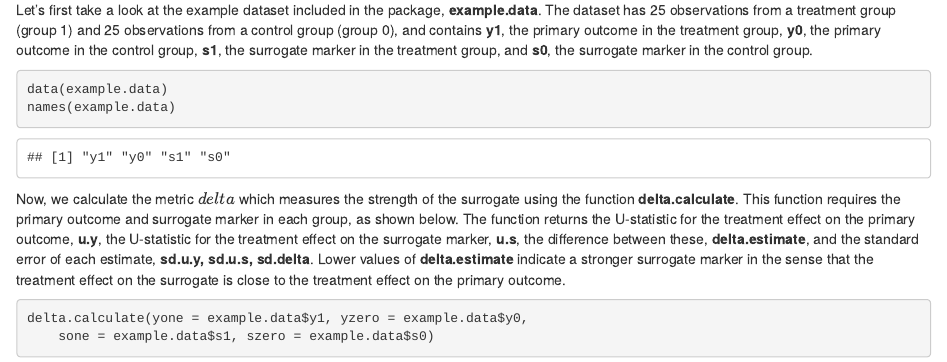
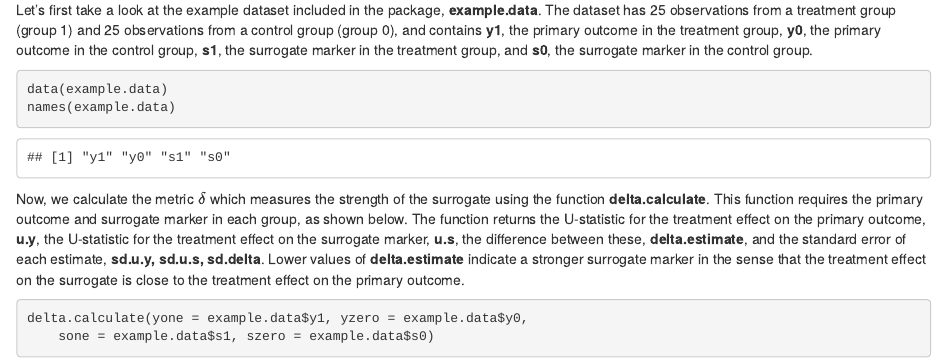
Before and after one commit to laylaparast/SurrogateRank, an R Markdown document (SurrogateRank_tutorial.Rmd): the page in a window 1100 px wide, from 320 px down. The pictures show the output file SurrogateRank_tutorial.html that the author committed with the source, opened offline.

Commit message:
latex formatting

````diff
--- a/SurrogateRank_tutorial.Rmd
+++ b/SurrogateRank_tutorial.Rmd
@@ -26,7 +26,7 @@ Let's first take a look at the example dataset included in the package, **exampl
 data(example.data)
 names(example.data)
 ```
-Now, we calculate the metric $delta$ which measures the strength of the surrogate using the function **delta.calculate**. This function requires the primary outcome and surrogate marker in each group, as shown below. The function returns the U-statistic for the treatment effect on the primary outcome, **u.y**, the U-statistic for the treatment effect on the surrogate marker, **u.s**, the difference between these, **delta.estimate**, and the standard error of each estimate, **sd.u.y, sd.u.s, sd.delta**. Lower values of **delta.estimate** indicate a stronger surrogate marker in the sense that the treatment effect on the surrogate is close to the treatment effect on the primary outcome.
+Now, we calculate the metric $\delta$ which measures the strength of the surrogate using the function **delta.calculate**. This function requires the primary outcome and surrogate marker in each group, as shown below. The function returns the U-statistic for the treatment effect on the primary outcome, **u.y**, the U-statistic for the treatment effect on the surrogate marker, **u.s**, the difference between these, **delta.estimate**, and the standard error of each estimate, **sd.u.y, sd.u.s, sd.delta**. Lower values of **delta.estimate** indicate a stronger surrogate marker in the sense that the treatment effect on the surrogate is close to the treatment effect on the primary outcome.
 
 
 ```{r}
````
Also changed, not shown: SurrogateRank_tutorial.html.
